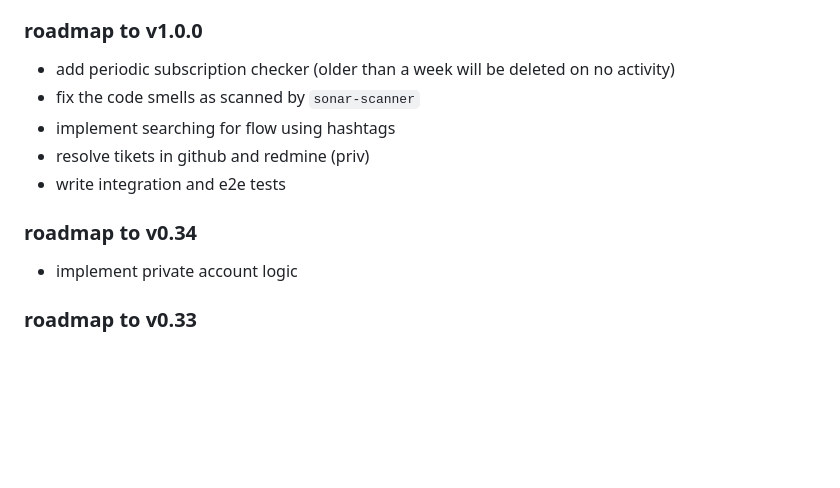
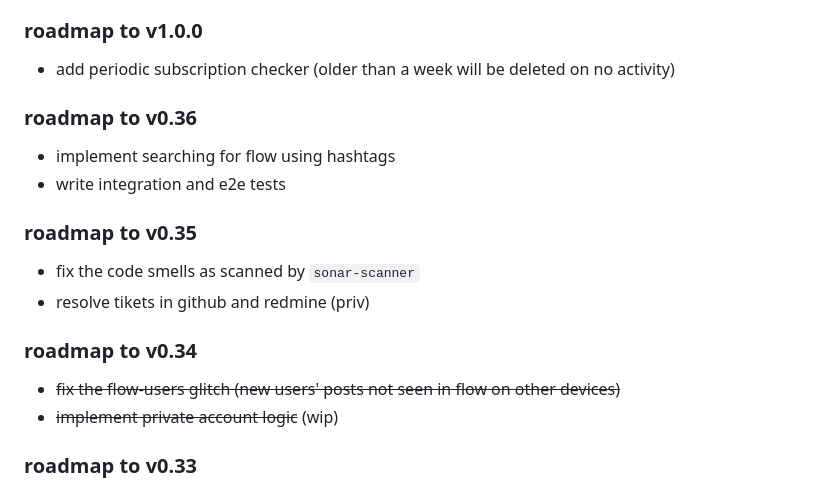
Before and after one commit to krustowski/littr, a Markdown page: README.md, the part around the change. Rendered like a GitHub page; blank space fills up the shorter version.

```diff
--- a/README.md
+++ b/README.md
@@ -161,13 +161,18 @@ Successfully copied 3.07kB to /home/user/litter-go/run_data/
 
 ### roadmap to v1.0.0
 + add periodic subscription checker (older than a week will be deleted on no activity)
-+ fix the code smells as scanned by `sonar-scanner`
+
+### roadmap to v0.36
 + implement searching for flow using hashtags
-+ resolve tikets in github and redmine (priv)
 + write integration and e2e tests
 
+### roadmap to v0.35
++ fix the code smells as scanned by `sonar-scanner`
++ resolve tikets in github and redmine (priv)
+
 ### roadmap to v0.34
-+ implement private account logic
++ ~~fix the flow-users glitch (new users' posts not seen in flow on other devices)~~
++ ~~implement private account logic~~ (wip)
 
 ### roadmap to v0.33
 + ~~BE deep code refactoring~~ (wip)
```
